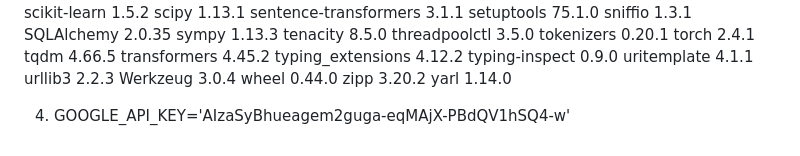
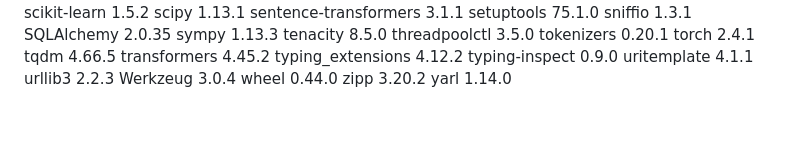
Before and after one commit to Arsh1978/Minor_project, a Markdown page: README.md, the part around the change. Rendered like a GitHub page; blank space fills up the shorter version.

Commit message:
requirements commit

```diff
--- a/README.md
+++ b/README.md
@@ -106,5 +106,3 @@ Werkzeug                     3.0.4
 wheel                        0.44.0
 zipp                         3.20.2
 yarl                         1.14.0
-
-4) GOOGLE_API_KEY='AIzaSyBhueagem2guga-eqMAjX-PBdQV1hSQ4-w'
```
